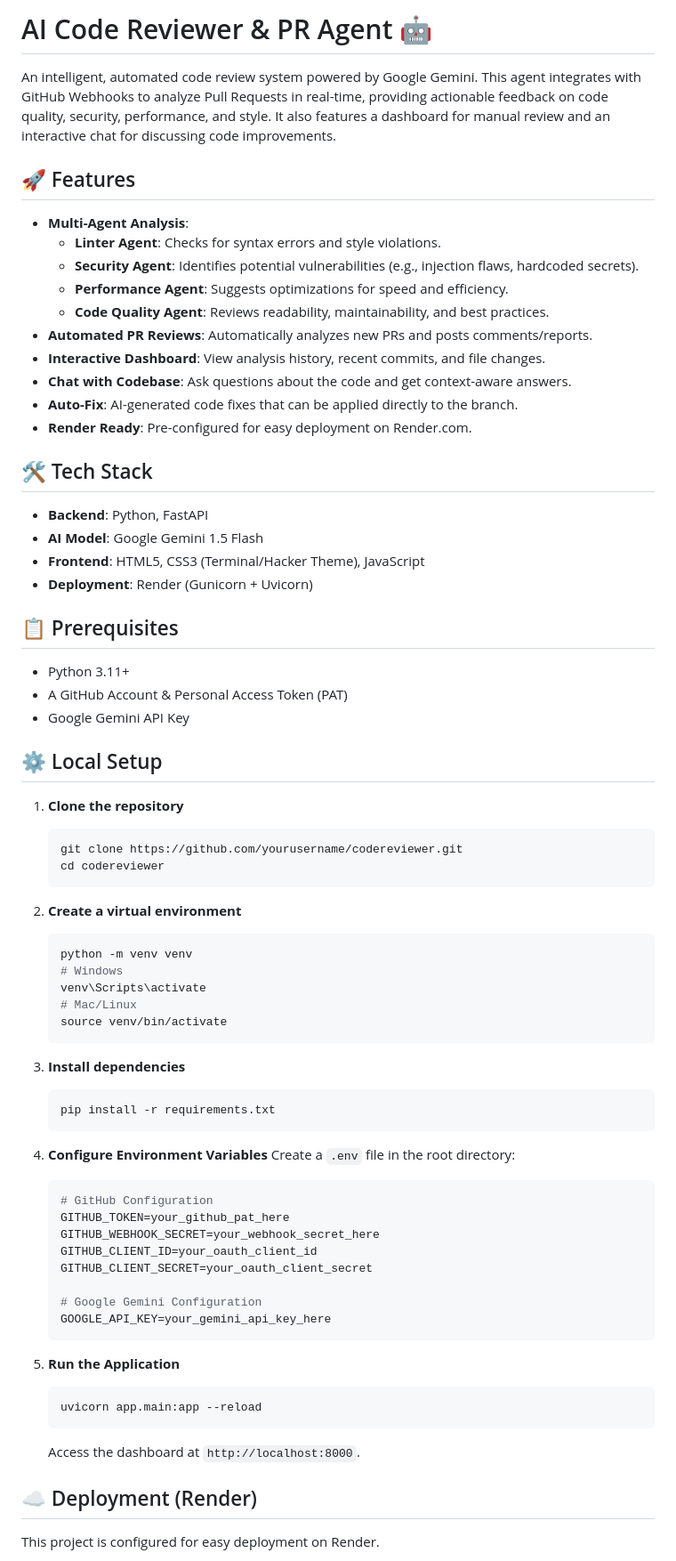
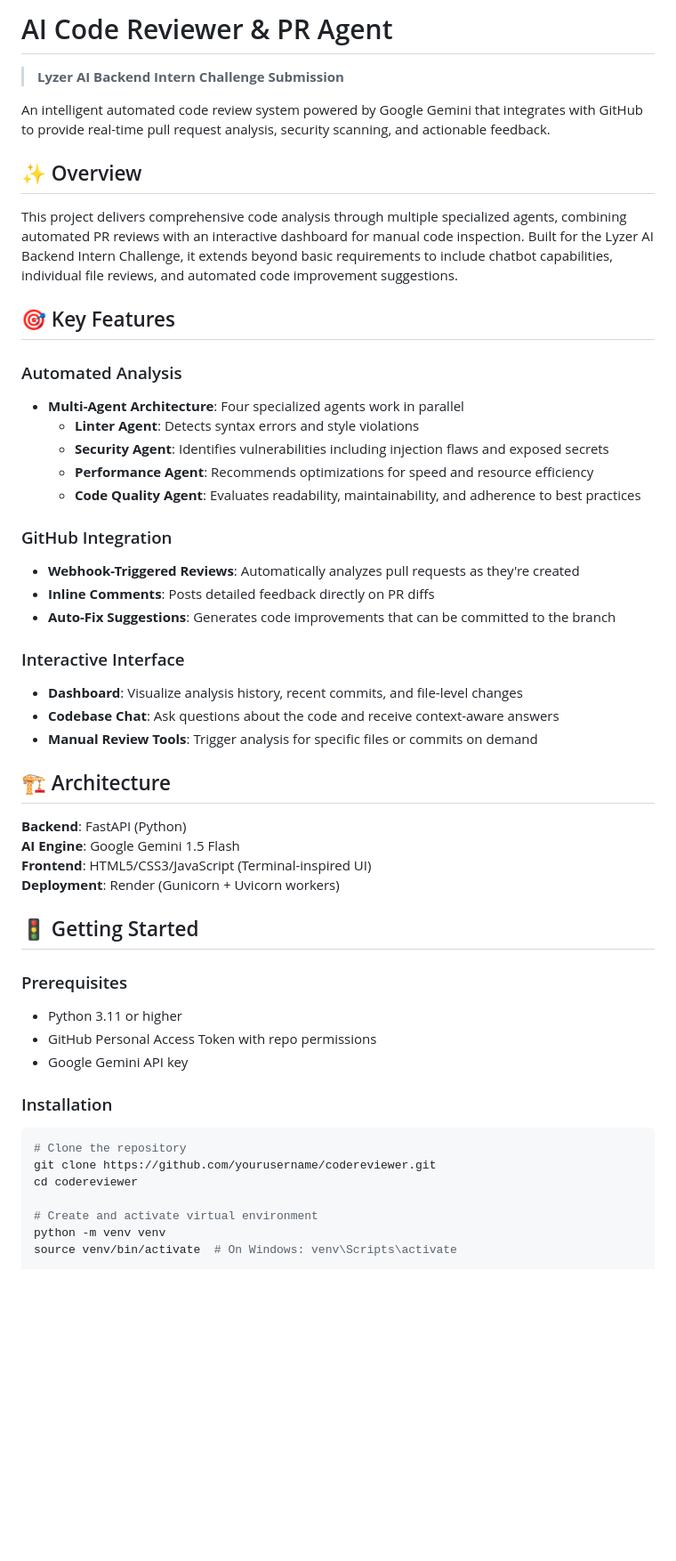
Before and after one commit to VivanRajath/codereviewer, a Markdown page: readme.md, the part around the change printed below. Shown: that part at 89% size. Drawn GitHub-style; blank space fills up the shorter version.

Commit message:
Revise readme for improved clarity and structure
Updated the readme to enhance clarity and organization, including feature descriptions, prerequisites, and deployment instructions.

````diff
--- a/readme.md
+++ b/readme.md
@@ -1,75 +1,55 @@
-# AI Code Reviewer & PR Agent 🤖
+# AI Code Reviewer & PR Agent
 
-An intelligent, automated code review system powered by Google Gemini. This agent integrates with GitHub Webhooks to analyze Pull Requests in real-time, providing actionable feedback on code quality, security, performance, and style. It also features a dashboard for manual review and an interactive chat for discussing code improvements.
+> **Lyzer AI Backend Intern Challenge Submission**
 
-## 🚀 Features
+An intelligent automated code review system powered by Google Gemini that integrates with GitHub to provide real-time pull request analysis, security scanning, and actionable feedback.
 
-- **Multi-Agent Analysis**:
-  - **Linter Agent**: Checks for syntax errors and style violations.
-  - **Security Agent**: Identifies potential vulnerabilities (e.g., injection flaws, hardcoded secrets).
-  - **Performance Agent**: Suggests optimizations for speed and efficiency.
-  - **Code Quality Agent**: Reviews readability, maintainability, and best practices.
-- **Automated PR Reviews**: Automatically analyzes new PRs and posts comments/reports.
-- **Interactive Dashboard**: View analysis history, recent commits, and file changes.
-- **Chat with Codebase**: Ask questions about the code and get context-aware answers.
-- **Auto-Fix**: AI-generated code fixes that can be applied directly to the branch.
-- **Render Ready**: Pre-configured for easy deployment on Render.com.
+## ✨ Overview
 
-## 🛠️ Tech Stack
+This project delivers comprehensive code analysis through multiple specialized agents, combining automated PR reviews with an interactive dashboard for manual code inspection. Built for the Lyzer AI Backend Intern Challenge, it extends beyond basic requirements to include chatbot capabilities, individual file reviews, and automated code improvement suggestions.
 
-- **Backend**: Python, FastAPI
-- **AI Model**: Google Gemini 1.5 Flash
-- **Frontend**: HTML5, CSS3 (Terminal/Hacker Theme), JavaScript
-- **Deployment**: Render (Gunicorn + Uvicorn)
+## 🎯 Key Features
 
-## 📋 Prerequisites
+### Automated Analysis
+- **Multi-Agent Architecture**: Four specialized agents work in parallel
+  - **Linter Agent**: Detects syntax errors and style violations
+  - **Security Agent**: Identifies vulnerabilities including injection flaws and exposed secrets
+  - **Performance Agent**: Recommends optimizations for speed and resource efficiency
+  - **Code Quality Agent**: Evaluates readability, maintainability, and adherence to best practices
 
-- Python 3.11+
-- A GitHub Account & Personal Access Token (PAT)
-- Google Gemini API Key
+### GitHub Integration
+- **Webhook-Triggered Reviews**: Automatically analyzes pull requests as they're created
+- **Inline Comments**: Posts detailed feedback directly on PR diffs
+- **Auto-Fix Suggestions**: Generates code improvements that can be committed to the branch
 
-## ⚙️ Local Setup
+### Interactive Interface
+- **Dashboard**: Visualize analysis history, recent commits, and file-level changes
+- **Codebase Chat**: Ask questions about the code and receive context-aware answers
+- **Manual Review Tools**: Trigger analysis for specific files or commits on demand
 
-1. **Clone the repository**
-   ```bash
-   git clone https://github.com/yourusername/codereviewer.git
-   cd codereviewer
-   ```
+## 🏗️ Architecture
 
-2. **Create a virtual environment**
-   ```bash
-   python -m venv venv
-   # Windows
-   venv\Scripts\activate
-   # Mac/Linux
-   source venv/bin/activate
-   ```
+**Backend**: FastAPI (Python)
+**AI Engine**: Google Gemini 1.5 Flash
+**Frontend**: HTML5/CSS3/JavaScript (Terminal-inspired UI)
+**Deployment**: Render (Gunicorn + Uvicorn workers)
 
-3. **Install dependencies**
-   ```bash
-   pip install -r requirements.txt
-   ```
+## 🚦 Getting Started
 
-4. **Configure Environment Variables**
-   Create a `.env` file in the root directory:
-   ```env
-   # GitHub Configuration
-   GITHUB_TOKEN=your_github_pat_here
-   GITHUB_WEBHOOK_SECRET=your_webhook_secret_here
-   GITHUB_CLIENT_ID=your_oauth_client_id
-   GITHUB_CLIENT_SECRET=your_oauth_client_secret
+### Prerequisites
 
-   # Google Gemini Configuration
-   GOOGLE_API_KEY=your_gemini_api_key_here
-   ```
+- Python 3.11 or higher
+- GitHub Personal Access Token with repo permissions
+- Google Gemini API key
 
-5. **Run the Application**
-   ```bash
-   uvicorn app.main:app --reload
-   ```
-   Access the dashboard at `http://localhost:8000`.
+### Installation
 
-## ☁️ Deployment (Render)
+```bash
+# Clone the repository
+git clone https://github.com/yourusername/codereviewer.git
+cd codereviewer
 
-This project is configured for easy deployment on Render.
+# Create and activate virtual environment
+python -m venv venv
+source venv/bin/activate  # On Windows: venv\Scripts\activate
 
````
Also changed, not shown: other parts of readme.md (+60 -20 lines).
